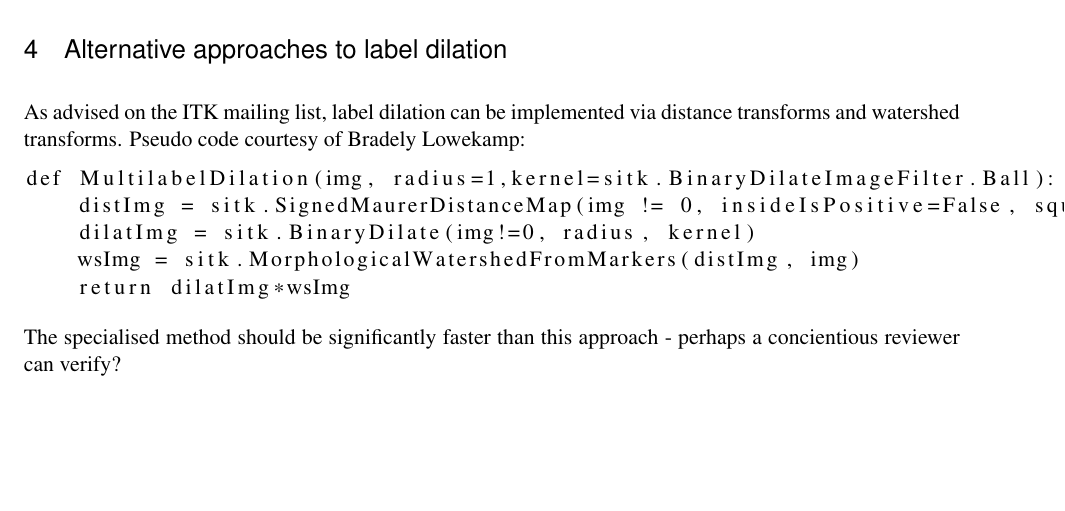
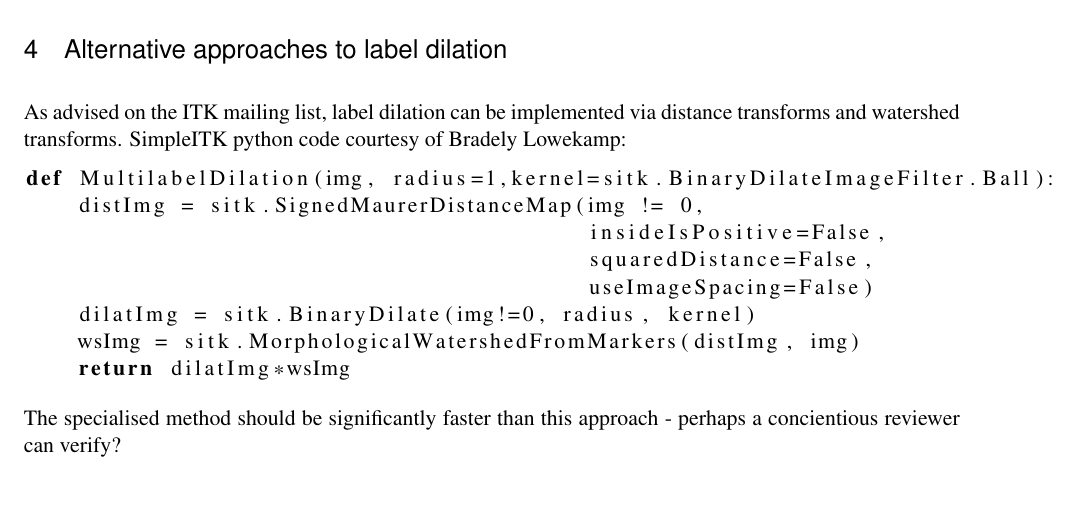
Before and after one commit to richardbeare/LabelErodeDilate, a LaTeX document (article/Article.tex): part of page 3 of 3, cut so that both start at the same text, the shorter picture padded with empty space. Compiled offline with pdfLaTeX.

Commit message:
changed listing style

```diff
--- a/article/Article.tex
+++ b/article/Article.tex
@@ -133,11 +133,16 @@ regions. Examples of 2D processing (operations applied to a single slice of the
 
 
 \section{Alternative approaches to label dilation}
-As advised on the ITK mailing list, label dilation can be implemented via distance transforms and watershed transforms. Pseudo code courtesy of Bradely Lowekamp:
+As advised on the ITK mailing list, label dilation can be implemented
+via distance transforms and watershed transforms. SimpleITK python code courtesy of Bradely Lowekamp:
 
+\lstset{language=Python}
 \begin{lstlisting}
 def MultilabelDilation(img, radius=1,kernel=sitk.BinaryDilateImageFilter.Ball):
-    distImg = sitk.SignedMaurerDistanceMap(img != 0, insideIsPositive=False, squaredDistance=False, useImageSpacing=False)
+    distImg = sitk.SignedMaurerDistanceMap(img != 0,
+                                           insideIsPositive=False,
+                                           squaredDistance=False,
+                                           useImageSpacing=False)
     dilatImg = sitk.BinaryDilate(img!=0, radius, kernel)
     wsImg = sitk.MorphologicalWatershedFromMarkers(distImg, img)
     return dilatImg*wsImg
```
Also changed, not shown: article/Article.tex (2 more changed lines).
